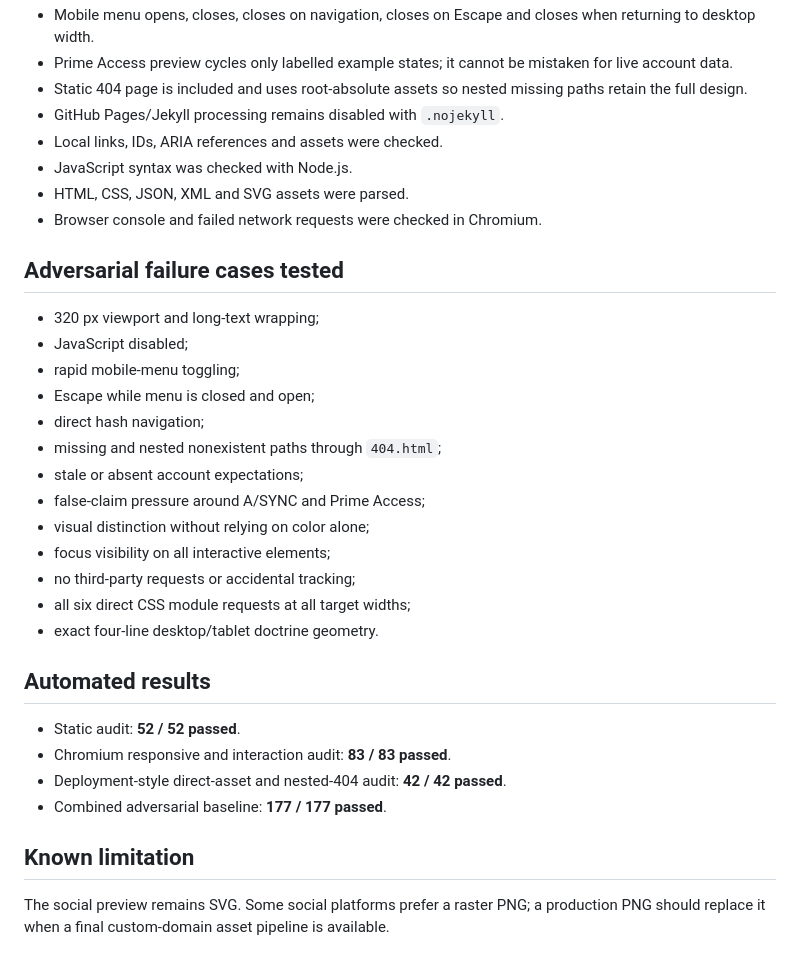
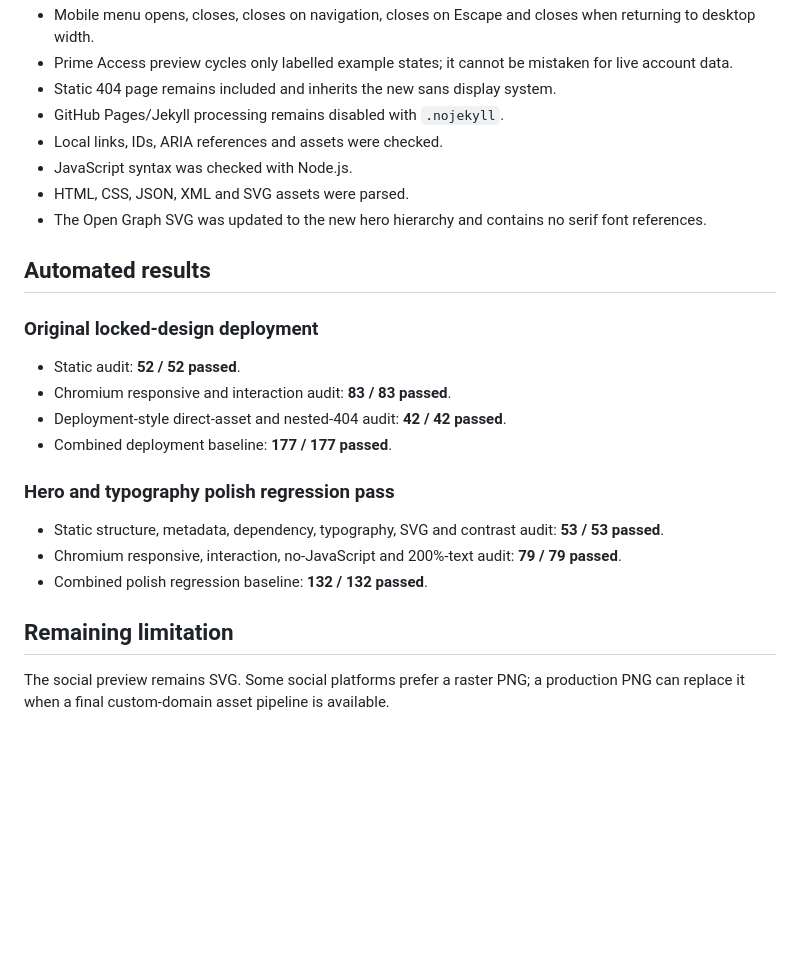
Before and after one commit to Final-Prime/final-prime.github.io, a Markdown page: docs/quality-report.md, the part around one of its changes. Rendered like a GitHub page; blank space fills up the shorter version.

```diff
--- a/docs/quality-report.md
+++ b/docs/quality-report.md
@@ -64,35 +66,27 @@ Validated at 320, 390, 768, 1024, 1440 and 1920 CSS pixels.
 - Mobile menu opens, closes, closes on navigation, closes on Escape and closes when returning to desktop width.
 - Prime Access preview cycles only labelled example states; it cannot be mistaken for live account data.
-- Static 404 page is included and uses root-absolute assets so nested missing paths retain the full design.
+- Static 404 page remains included and inherits the new sans display system.
 - GitHub Pages/Jekyll processing remains disabled with `.nojekyll`.
 - Local links, IDs, ARIA references and assets were checked.
 - JavaScript syntax was checked with Node.js.
 - HTML, CSS, JSON, XML and SVG assets were parsed.
-- Browser console and failed network requests were checked in Chromium.
-
-## Adversarial failure cases tested
-
-- 320 px viewport and long-text wrapping;
-- JavaScript disabled;
-- rapid mobile-menu toggling;
-- Escape while menu is closed and open;
-- direct hash navigation;
-- missing and nested nonexistent paths through `404.html`;
-- stale or absent account expectations;
-- false-claim pressure around A/SYNC and Prime Access;
-- visual distinction without relying on color alone;
-- focus visibility on all interactive elements;
-- no third-party requests or accidental tracking;
-- all six direct CSS module requests at all target widths;
-- exact four-line desktop/tablet doctrine geometry.
+- The Open Graph SVG was updated to the new hero hierarchy and contains no serif font references.
 
 ## Automated results
+
+### Original locked-design deployment
 
 - Static audit: **52 / 52 passed**.
 - Chromium responsive and interaction audit: **83 / 83 passed**.
 - Deployment-style direct-asset and nested-404 audit: **42 / 42 passed**.
-- Combined adversarial baseline: **177 / 177 passed**.
+- Combined deployment baseline: **177 / 177 passed**.
 
-## Known limitation
+### Hero and typography polish regression pass
 
-The social preview remains SVG. Some social platforms prefer a raster PNG; a production PNG should replace it when a final custom-domain asset pipeline is available.
+- Static structure, metadata, dependency, typography, SVG and contrast audit: **53 / 53 passed**.
+- Chromium responsive, interaction, no-JavaScript and 200%-text audit: **79 / 79 passed**.
+- Combined polish regression baseline: **132 / 132 passed**.
+
+## Remaining limitation
+
+The social preview remains SVG. Some social platforms prefer a raster PNG; a production PNG can replace it when a final custom-domain asset pipeline is available.
```
Also changed, not shown: other parts of docs/quality-report.md (+20 -18 lines).
